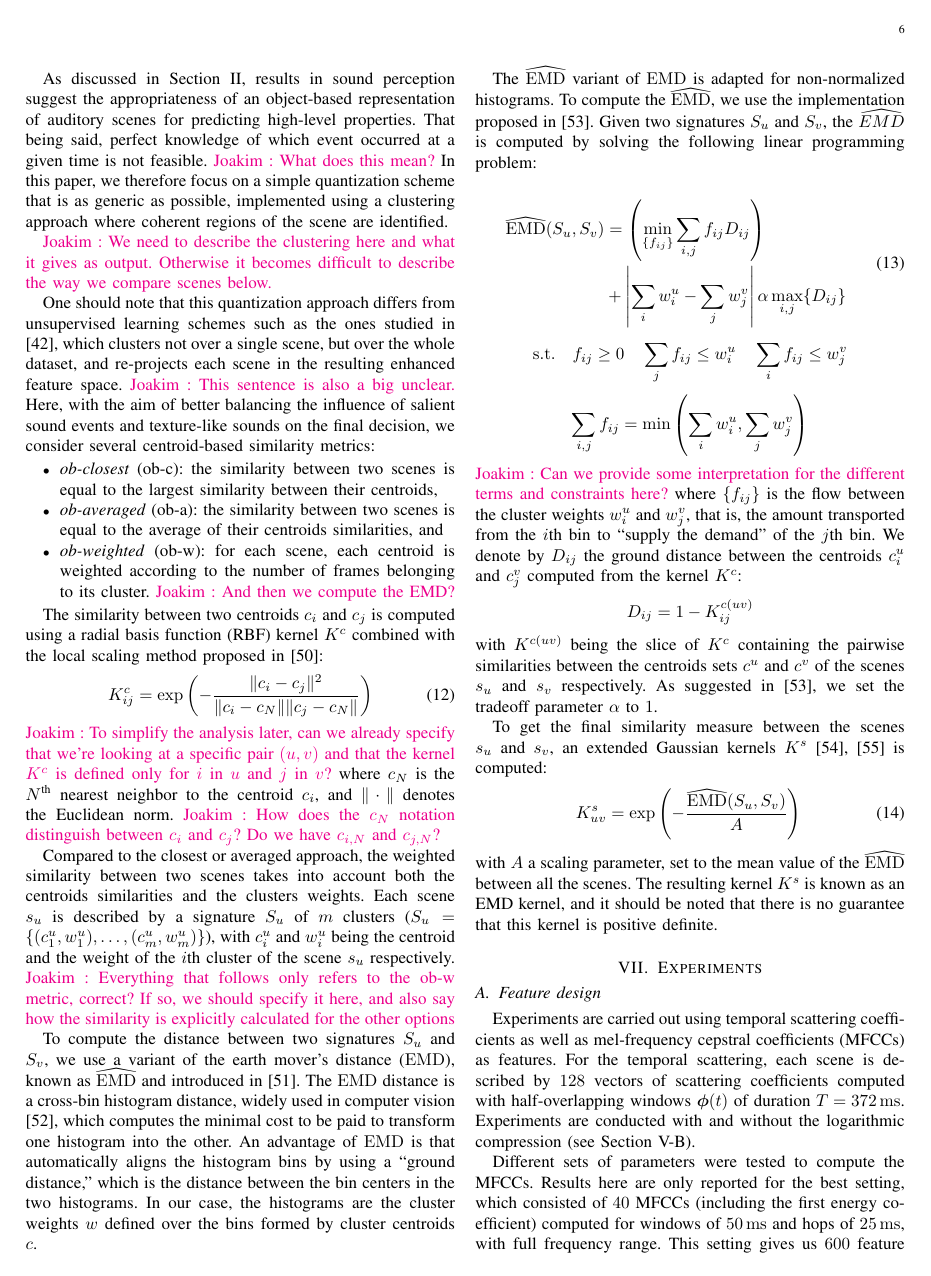
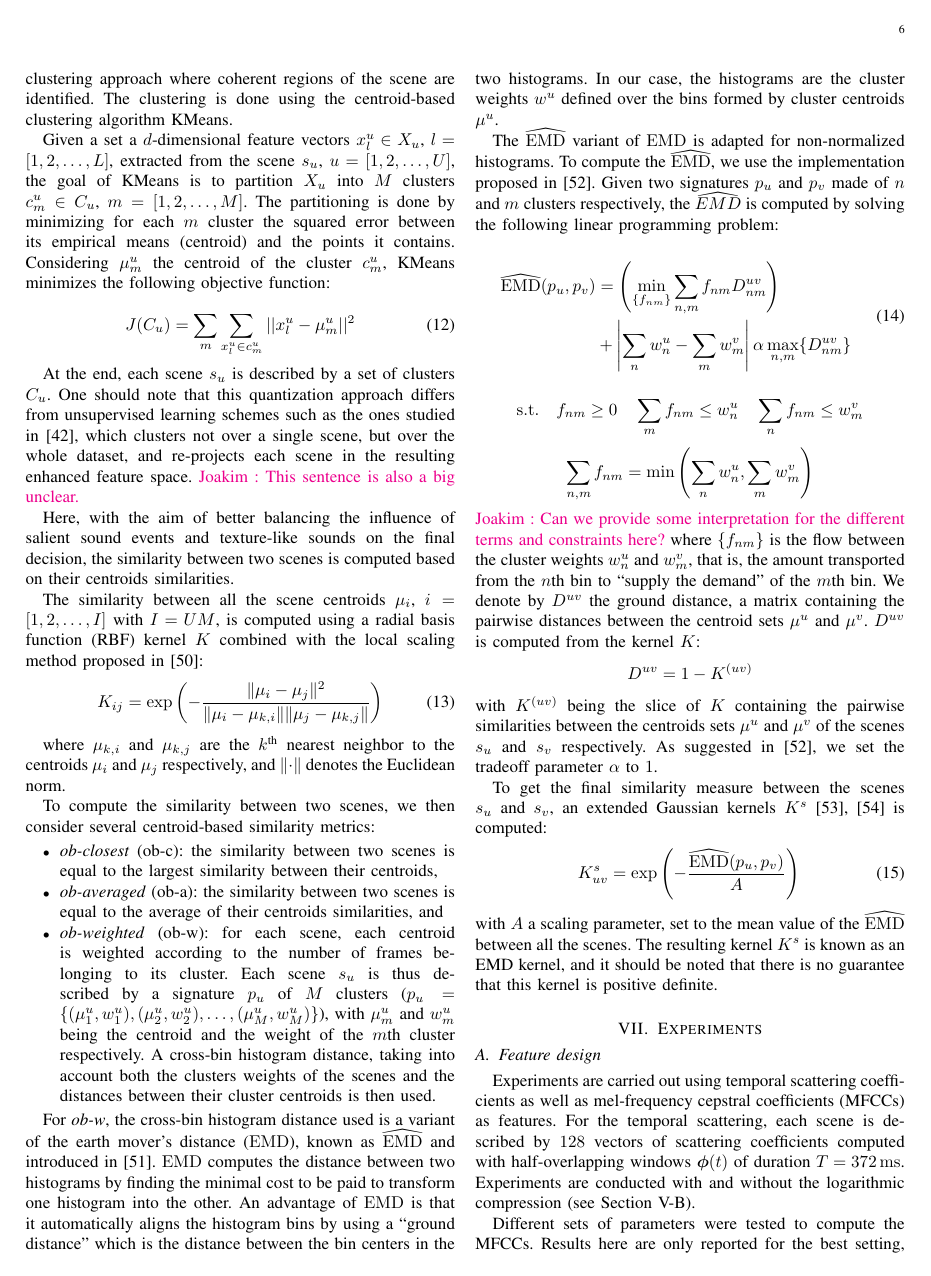
Before and after one commit to mathieulagrange/paperRelevanceBasedSimilarity, a LaTeX paper (paper/structureScene.tex): page 6 of 10. Compiled offline with pdfLaTeX.

Commit message:
reformulate EMD section VI

```diff
--- a/paper/structureScene.tex
+++ b/paper/structureScene.tex
@@ -381,59 +381,62 @@ The vectors $\mu[\mathbf{S}\boldsymbol{X}(\gamma)]$ and $\sigma[\mathbf{S}\bolds
 
 %From a data processing point of view, a holistic scheme, such as the bag-of-frame approach \cite{aucouturier2007bag}, has a simplicity, but clearly face poor performance on realistic conditions \cite{lagrange:hal-01082501}.
 
-\gl{vincent, un petit mot pour motiver le fait que le scattering est un bon outil pour separer les evenements peuplant une scène sonore ?}.
-\vl{this section should be better segmented into subsections. The words centroid and cluster are defined after they are used. The order of paragraphs could be 1-4-3-2-5.}
+As discussed in Section \ref{sec:motivations}, results in sound perception suggest the appropriateness of an object-based representation of auditory scenes for predicting high-level properties. That being said, perfect knowledge of which event occurred at a given time is not feasible. \ja{What does this mean?} In this paper, we therefore focus on a simple quantization scheme that is as generic as possible, implemented using a clustering approach where coherent regions of the scene are identified. The clustering is done using the centroid-based clustering algorithm KMeans.
 
-As discussed in Section \ref{sec:motivations}, results in sound perception suggest the appropriateness of an object-based representation of auditory scenes for predicting high-level properties. That being said, perfect knowledge of which event occurred at a given time is not feasible. \ja{What does this mean?} In this paper, we therefore focus on a simple quantization scheme that is as generic as possible, implemented using a clustering approach where coherent regions of the scene are identified.
+Given a set a $d$-dimensional feature vectors $x_l^u\in X_u$, $l=[1,2,\ldots,L]$, extracted from the scene $s_u$, $u=[1,2,\ldots,U]$, the goal of KMeans is to partition $X_u$ into $M$ clusters $c^u_m\in C_u$, $m=[1,2,\ldots,M]$. The partitioning is done by minimizing for each $m$ cluster the squared error between its empirical means (centroid) and the points it contains. Considering $\mu_m^u$ the centroid of the cluster $c_m^u$, KMeans minimizes the following objective function:
 
-\ja{We need to describe the clustering here and what it gives as output. Otherwise it becomes difficult to describe the way we compare scenes below.}
+\begin{equation}
+J(C_u)=\sum\limits_{m} \sum_{x^u_l\in c^u_m} \vert \vert x_l^u - \mu_m^u \vert \vert^2
+\end{equation}
 
-One should note that this quantization approach differs from unsupervised learning schemes such as the ones studied in \cite{bisot2016acoustic}, which clusters not over a single scene, but over the whole dataset, and re-projects each scene in the resulting enhanced feature space. \ja{This sentence is also a big unclear.}
-Here, with the aim of better balancing the influence of salient sound events and texture-like sounds on the final decision, we consider several centroid-based similarity metrics:
+At the end, each scene $s_u$ is described by a set of clusters $C_u$. One should note that this quantization approach differs from unsupervised learning schemes such as the ones studied in \cite{bisot2016acoustic}, which clusters not over a single scene, but over the whole dataset, and re-projects each scene in the resulting enhanced feature space. \ja{This sentence is also a big unclear.}
+
+Here, with the aim of better balancing the influence of salient sound events and texture-like sounds on the final decision, the similarity between two scenes is computed based on their centroids similarities.
+
+The similarity between all the scene centroids $\mu_i$, $i=[1,2,\ldots,I]$ with $I=UM$, is computed using a radial basis function (RBF) kernel $K$ combined with the local scaling method proposed in \cite{selfTuneManor2004}:
+\begin{equation}
+\label{eq:kc}
+K_{ij} = \exp\left( - \dfrac{\Vert \mu_i - \mu_j \Vert^2}{\Vert \mu_i - \mu_{k,i} \Vert \Vert \mu_j - \mu_{k,j} \Vert} \right)
+\end{equation}
+
+where $\mu_{k,i}$ and $\mu_{k,j}$ are the $k^{\textrm{th}}$ nearest neighbor to the centroids $\mu_i$ and $\mu_j$ respectively, and $\Vert \cdot \Vert$ denotes the Euclidean norm.
+
+To compute the similarity between two scenes, we then consider several centroid-based similarity metrics:
 
 \begin{itemize}
 \item \emph{ob-closest} (ob-c): the similarity between two scenes is equal to the largest similarity between their centroids,
 \item \emph{ob-averaged} (ob-a): the similarity between two scenes is equal to the average of their centroids similarities, and
-\item \emph{ob-weighted} (ob-w): for each scene, each centroid is weighted according to the number of frames belonging to its cluster. \ja{And then we compute the EMD?}
+\item \emph{ob-weighted} (ob-w): for each scene, each centroid is weighted according to the number of frames belonging to its cluster. Each scene $s_u$ is thus described by a signature $p_u$ of $M$ clusters ($p_u=\lbrace(\mu_1^u,w_1^u),(\mu_2^u,w_2^u),\ldots,(\mu_M^u,w_M^u)\rbrace$), with $\mu_m^u$ and $w_m^u$ being the centroid and the weight of the $m$th cluster respectively. A cross-bin histogram distance, taking into account both the clusters weights of the scenes and the distances between their cluster centroids is then used.
 \end{itemize}
 
-The similarity between two centroids $c_i$ and $c_j$ is computed using a radial basis function (RBF) kernel $K^c$ combined with the local scaling method proposed in \cite{selfTuneManor2004}:
-\begin{equation}
-\label{eq:kc}
-K^c_{ij} = \exp\left( - \dfrac{\Vert c_i - c_j \Vert^2}{\Vert c_i - c_N \Vert \Vert c_j - c_N \Vert} \right)
-\end{equation} \ja{To simplify the analysis later, can we already specify that we're looking at a specific pair $(u, v)$ and that the kernel $K^c$ is defined only for $i$ in $u$ and $j$ in $v$?}
-where $c_N$ is the $N^{\textrm{th}}$ nearest neighbor to the centroid $c_i$, and $\Vert \cdot \Vert$ denotes the Euclidean norm. \ja{How does the $c_N$ notation distinguish between $c_i$ and $c_j$? Do we have $c_{i,N}$ and $c_{j,N}$?}
+For \emph{ob-w}, the cross-bin histogram distance used is a variant of the earth mover's distance ($\EMD$), known as $\widehat{\EMD}$ and introduced in \cite{pele2008linear}. $\EMD$ computes the distance between two histograms by finding the minimal cost to be paid to transform one histogram into the other. An advantage of $\EMD$ is that it automatically aligns the histogram bins by using a ``ground distance'' which is the distance between the bin centers in the two histograms. In our case, the histograms are the cluster weights $w^u$ defined over the bins formed by cluster centroids $\mu^u$.
 
-Compared to the closest or averaged approach, the weighted similarity between two scenes takes into account both the centroids similarities and the clusters weights. Each scene $s_u$ is described by a signature $S_u$ of $m$ clusters ($S_u=\lbrace(c_1^u,w_1^u),\ldots,(c_m^u,w_m^u)\rbrace$), with $c_i^u$ and $w_i^u$ being the centroid and the weight of the $i$th cluster of the scene $s_u$ respectively. \ja{Everything that follows only refers to the ob-w metric, correct? If so, we should specify it here, and also say how the similarity is explicitly calculated for the other options}
-
-To compute the distance between two signatures $S_u$ and $S_v$, we use a variant of the earth mover's distance ($\EMD$), known as $\widehat{\EMD}$ and introduced in \cite{pele2008linear}. The $\EMD$ distance is a cross-bin histogram distance, widely used in computer vision \cite{zhang2007local}, which computes the minimal cost to be paid to transform one histogram into the other. An advantage of $\EMD$ is that automatically aligns the histogram bins by using a ``ground distance,'' which is the distance between the bin centers in the two histograms. In our case, the histograms are the cluster weights $w$ defined over the bins formed by cluster centroids $c$.
-
-The $\widehat{\EMD}$ variant of $\EMD$ is adapted for non-normalized histograms. To compute the $\widehat{\EMD}$, we use the implementation proposed in \cite{pele2009fast}. Given two signatures $S_u$ and $S_v$, the $\widehat{EMD}$ is computed by solving the following linear programming problem:
+The $\widehat{\EMD}$ variant of $\EMD$ is adapted for non-normalized histograms. To compute the $\widehat{\EMD}$, we use the implementation proposed in \cite{pele2009fast}. Given two signatures $p_u$ and $p_v$ made of $n$ and $m$ clusters respectively, the $\widehat{EMD}$ is computed by solving the following linear programming problem:
 
 \begin{equation}
 \begin{split}
-\widehat{\EMD}(S_u,S_v) &=\left( \min\limits_{\lbrace f_{ij}\rbrace} \sum\limits_{i,j} f_{ij}D_{ij} \right) \\
-&+ \left|\sum\limits_{i} w_i^u - \sum\limits_{j} w_j^v  \right| \alpha \max\limits_{i,j}\lbrace  D_{ij}\rbrace
+\widehat{\EMD}(p_u,p_v) &=\left( \min\limits_{\lbrace f_{nm}\rbrace} \sum\limits_{n,m} f_{nm}D_{nm}^{uv} \right) \\
+&+ \left|\sum\limits_{n} w_n^u - \sum\limits_{m} w_m^v  \right| \alpha \max\limits_{n,m}\lbrace  D_{nm}^{uv}\rbrace
 \end{split}
 \end{equation}
 
 \begin{equation*}
-\mathrm{s.t.} \quad f_{ij}\geq0 \quad \sum\limits_{j} f_{ij} \leq w_i^u \quad \sum\limits_{i} f_{ij} \leq w_j^v
+\mathrm{s.t.} \quad f_{nm}\geq0 \quad \sum\limits_{m} f_{nm} \leq w_n^u \quad \sum\limits_{n} f_{nm} \leq w_m^v
 \end{equation*}
 
 \begin{equation*}
-\sum\limits_{i,j}f_{ij} = \min\left( \sum\limits_{i} w_i^u ,\sum\limits_{j} w_j^v \right)
+\sum\limits_{n,m}f_{nm} = \min\left( \sum\limits_{n} w_n^u ,\sum\limits_{m} w_m^v \right)
 \end{equation*} \ja{Can we provide some interpretation for the different terms and constraints here?}
-where $\lbrace f_{ij} \rbrace$ is the flow between the cluster weights $w_i^u$ and $w_j^v$, that is, the amount transported from the $i$th bin to ``supply the demand'' of the $j$th bin. We denote by $D_{ij}$ the ground distance between the centroids $c_i^u$ and $c_j^v$ computed from the kernel $K^c$:
+where $\lbrace f_{nm} \rbrace$ is the flow between the cluster weights $w_n^u$ and $w_m^v$, that is, the amount transported from the $n$th bin to ``supply the demand'' of the $m$th bin. We denote by $D^{uv}$ the ground distance, a matrix containing the pairwise distances between the centroid sets $\mu^u$ and $\mu^v$. $D^{uv}$ is computed from the kernel $K$:
 \begin{equation*}
-D_{ij}=1-K^{c(uv)}_{ij}
+D^{uv}=1-K^{(uv)}
 \end{equation*}
-with $K^{c(uv)}$ being the slice of $K^{c}$ containing the pairwise similarities between the centroids sets $c^u$ and $c^v$ of the scenes $s_u$ and $s_v$ respectively. As suggested in \cite{pele2009fast}, we set the tradeoff parameter $\alpha$ to $1$.
+with $K^{(uv)}$ being the slice of $K$ containing the pairwise similarities between the centroids sets $\mu^u$ and $\mu^v$ of the scenes $s_u$ and $s_v$ respectively. As suggested in \cite{pele2009fast}, we set the tradeoff parameter $\alpha$ to $1$.
 
 To get the final similarity measure between the scenes $s_u$ and $s_v$, an extended Gaussian kernels $K^s$ \cite{chapelle1999support,jing2003support} is computed:
 \begin{equation}
 \label{eq:ks}
-K_{uv}^s = \exp\left( - \dfrac{\widehat{\EMD}(S_u,S_v)}{A} \right) \\
+K_{uv}^s = \exp\left( - \dfrac{\widehat{\EMD}(p_u,p_v)}{A} \right) \\
 \end{equation}
 with $A$ a scaling parameter, set to the mean value of the $\widehat{\EMD}$ between all the scenes. The resulting kernel $K^s$ is known as an EMD kernel, and it should be noted that there is no guarantee that this kernel is positive definite.
 
```
